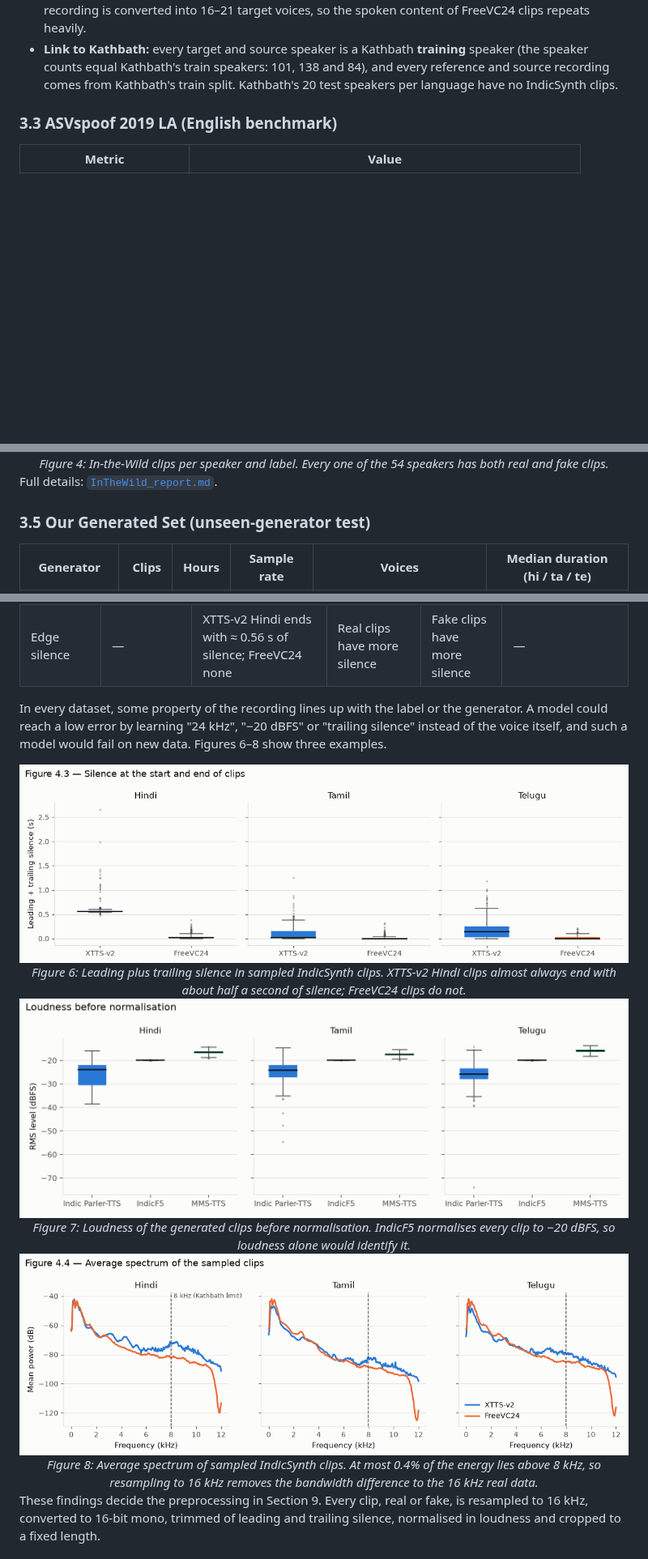
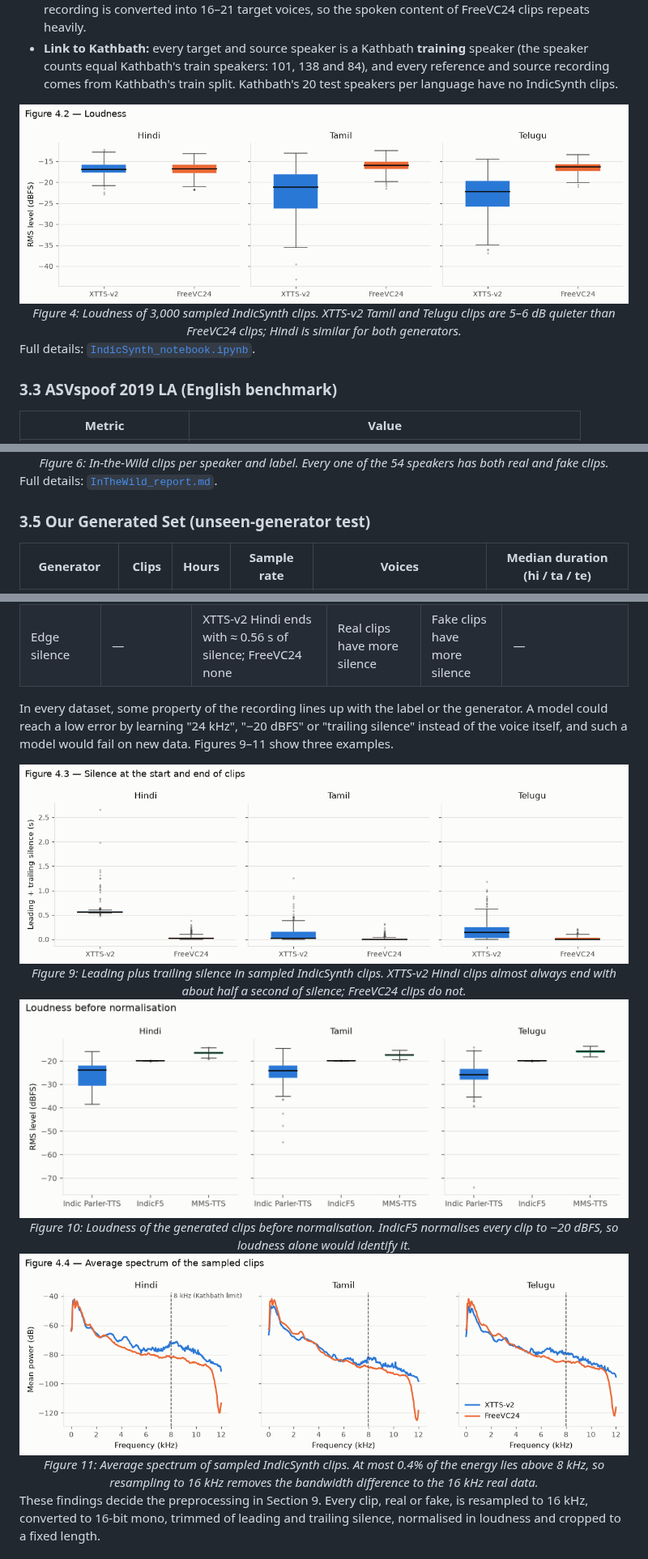
Before and after one commit to thehimanshhu/Group-3-DS-and-AI-Lab-Project, a Markdown page: milestones/Milestone-2/Milestone-2.md, 3 parts joined by grey strips. Shown at 81% size. Rendered like a GitHub page; blank space fills up the shorter version.

```diff
--- a/milestones/Milestone-2/Milestone-2.md
+++ b/milestones/Milestone-2/Milestone-2.md
@@ -111,6 +132,14 @@ The metadata of every clip was read, and 3,000 clips (500 per generator and lang
 - **Content:** XTTS-v2 synthesises Kathbath training sentences (mostly 8–15 words, each used about twice). FreeVC24 always converts between two *different* speakers of the *same* gender, and each source recording is converted into 16–21 target voices, so the spoken content of FreeVC24 clips repeats heavily.
 - **Link to Kathbath:** every target and source speaker is a Kathbath **training** speaker (the speaker counts equal Kathbath's train speakers: 101, 138 and 84), and every reference and source recording comes from Kathbath's train split. Kathbath's 20 test speakers per language have no IndicSynth clips.
 
+<div align="center">
+  <img src="../../assets/infographics/Milestone-2/indicsynth_loudness.png" alt="Figure 4: Loudness of 3,000 sampled IndicSynth clips. XTTS-v2 Tamil and Telugu clips are 5–6 dB quieter than FreeVC24 clips; Hindi is similar for both generators." width="800">
+  <br>
+  <em>Figure 4: Loudness of 3,000 sampled IndicSynth clips. XTTS-v2 Tamil and Telugu clips are 5–6 dB quieter than FreeVC24 clips; Hindi is similar for both generators.</em>
+</div>
+
+Full details: [`IndicSynth_notebook.ipynb`](../../notebooks/Milestone-2/IndicSynth_notebook.ipynb).
+
 ### 3.3 ASVspoof 2019 LA (English benchmark)
 
 | Metric | Value |
@@ -149,5 +178,5 @@ Fake clips are longer (median 4.29 s vs 3.10 s) and contain more silence than re
   <br>
-  <em>Figure 4: In-the-Wild clips per speaker and label. Every one of the 54 speakers has both real and fake clips.</em>
+  <em>Figure 6: In-the-Wild clips per speaker and label. Every one of the 54 speakers has both real and fake clips.</em>
 </div>
 
 Full details: [`InTheWild_report.md`](../../scratchpad/vikram/InTheWild_report.md).
@@ -197,6 +233,6 @@ None of the datasets has missing labels or broken files. The flags are kept for
 | Loudness | Varies by language | XTTS-v2 Tamil/Telugu 5–6 dB quieter than FreeVC24 | Spoof louder than real | Fake quieter than real | IndicF5 fixed at −20 dBFS; MMS ≈ −17; Parler ≈ −24 to −26 |
 | Edge silence | — | XTTS-v2 Hindi ends with ≈ 0.56 s of silence; FreeVC24 none | Real clips have more silence | Fake clips have more silence | — |
 
-In every dataset, some property of the recording lines up with the label or the generator. A model could reach a low error by learning "24 kHz", "−20 dBFS" or "trailing silence" instead of the voice itself, and such a model would fail on new data. Figures 6–8 show three examples.
+In every dataset, some property of the recording lines up with the label or the generator. A model could reach a low error by learning "24 kHz", "−20 dBFS" or "trailing silence" instead of the voice itself, and such a model would fail on new data. Figures 9–11 show three examples.
 
 <div align="center">
@@ -204,5 +240,5 @@ In every dataset, some property of the recording lines up with the label or the
   <br>
-  <em>Figure 6: Leading plus trailing silence in sampled IndicSynth clips. XTTS-v2 Hindi clips almost always end with about half a second of silence; FreeVC24 clips do not.</em>
+  <em>Figure 9: Leading plus trailing silence in sampled IndicSynth clips. XTTS-v2 Hindi clips almost always end with about half a second of silence; FreeVC24 clips do not.</em>
 </div>
 
 <div align="center">
@@ -210,5 +246,5 @@ In every dataset, some property of the recording lines up with the label or the
   <br>
-  <em>Figure 7: Loudness of the generated clips before normalisation. IndicF5 normalises every clip to −20 dBFS, so loudness alone would identify it.</em>
+  <em>Figure 10: Loudness of the generated clips before normalisation. IndicF5 normalises every clip to −20 dBFS, so loudness alone would identify it.</em>
 </div>
 
 <div align="center">
@@ -216,5 +252,5 @@ In every dataset, some property of the recording lines up with the label or the
   <br>
-  <em>Figure 8: Average spectrum of sampled IndicSynth clips. At most 0.4% of the energy lies above 8 kHz, so resampling to 16 kHz removes the bandwidth difference to the 16 kHz real data.</em>
+  <em>Figure 11: Average spectrum of sampled IndicSynth clips. At most 0.4% of the energy lies above 8 kHz, so resampling to 16 kHz removes the bandwidth difference to the 16 kHz real data.</em>
 </div>
 
 These findings decide the preprocessing in Section 9. Every clip, real or fake, is resampled to 16 kHz, converted to 16-bit mono, trimmed of leading and trailing silence, normalised in loudness and cropped to a fixed length.
```
Also changed, not shown: other parts of milestones/Milestone-2/Milestone-2.md (+54 -18 lines), assets/infographics/Milestone-2/data_flow.png (added), assets/infographics/Milestone-2/generated_speaking_rate.png (added), assets/infographics/Milestone-2/indicsynth_split.png (added), 4 other files.
